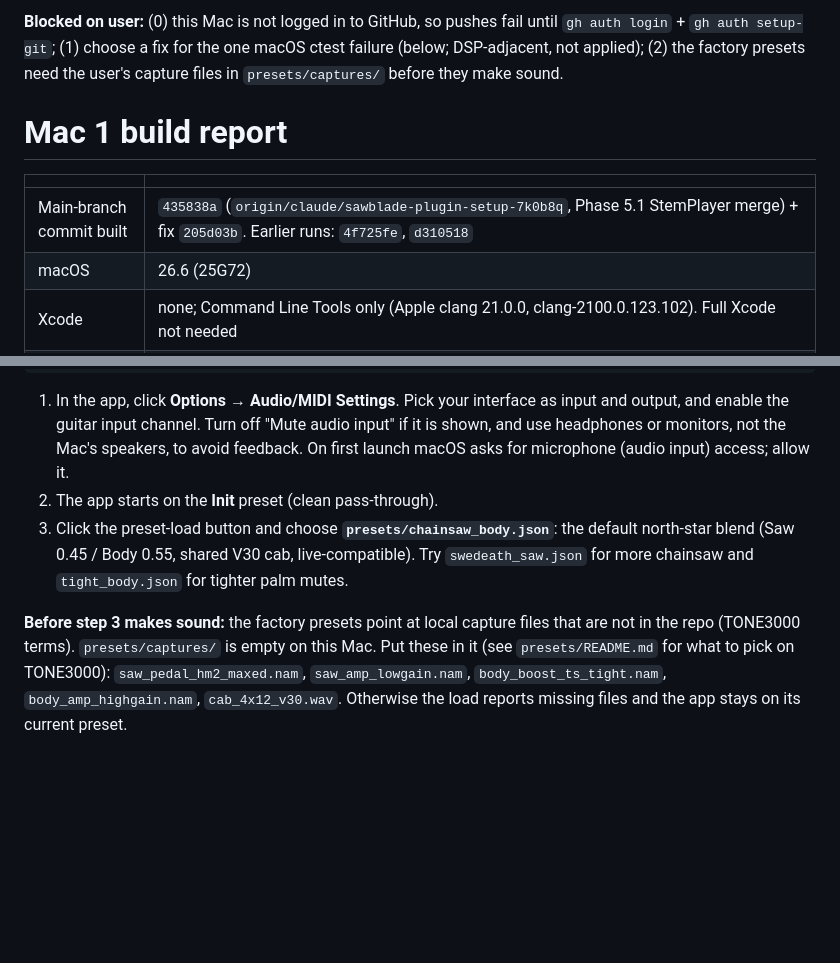
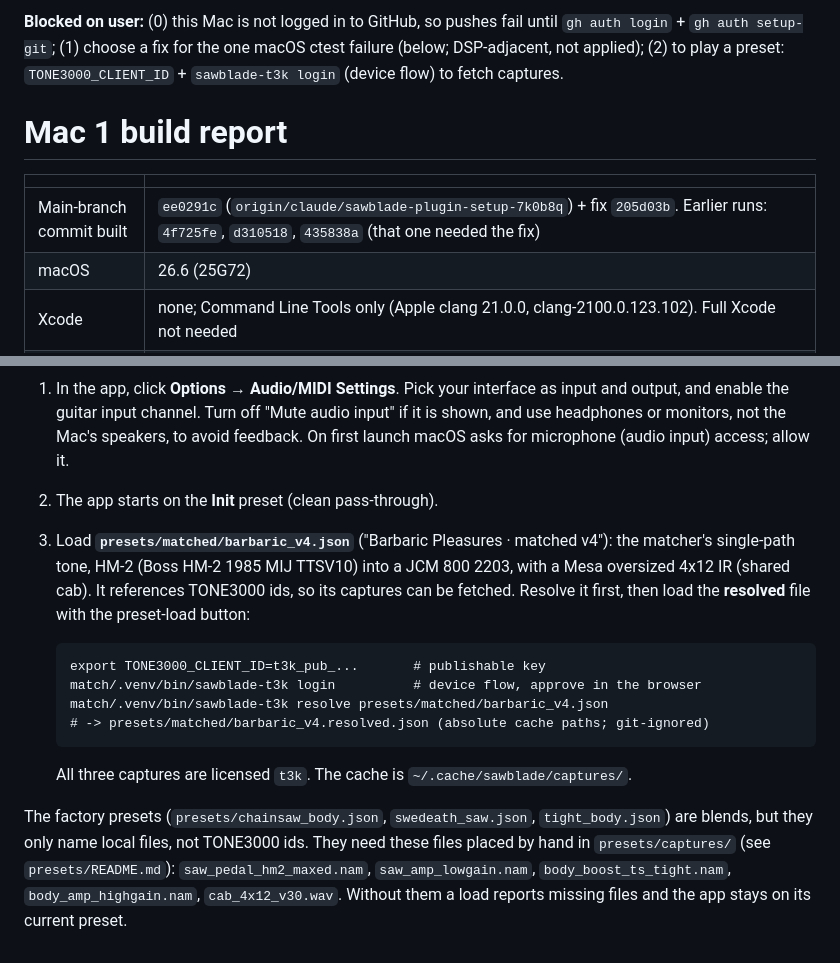
Before and after one commit to bobrobertsonson/git_practice, a Markdown page: docs/reports/mac_build_REPORT.md, 2 parts joined by grey strips. Rendered like a GitHub page; blank space fills up the shorter version.

Commit message:
Mac 1 build report: ee0291c builds clean, pluginval 10 + auval pass; play barbaric_v4
Co-Authored-By: Claude Opus 5.5 <noreply@anthropic.com>
Claude-Session: https://claude.ai/code/session_01TkHt6WUmRQEkryYfArnFjL

````diff
--- a/docs/reports/mac_build_REPORT.md
+++ b/docs/reports/mac_build_REPORT.md
@@ -1,10 +1,10 @@
-**Blocked on user:** (0) this Mac is not logged in to GitHub, so pushes fail until `gh auth login` + `gh auth setup-git`; (1) choose a fix for the one macOS ctest failure (below; DSP-adjacent, not applied); (2) the factory presets need the user's capture files in `presets/captures/` before they make sound.
+**Blocked on user:** (0) this Mac is not logged in to GitHub, so pushes fail until `gh auth login` + `gh auth setup-git`; (1) choose a fix for the one macOS ctest failure (below; DSP-adjacent, not applied); (2) to play a preset: `TONE3000_CLIENT_ID` + `sawblade-t3k login` (device flow) to fetch captures.
 
 # Mac 1 build report
 
 | | |
 |---|---|
-| Main-branch commit built | `435838a` (`origin/claude/sawblade-plugin-setup-7k0b8q`, Phase 5.1 StemPlayer merge) + fix `205d03b`. Earlier runs: `4f725fe`, `d310518` |
+| Main-branch commit built | `ee0291c` (`origin/claude/sawblade-plugin-setup-7k0b8q`) + fix `205d03b`. Earlier runs: `4f725fe`, `d310518`, `435838a` (that one needed the fix) |
 | macOS | 26.6 (25G72) |
 | Xcode | none; Command Line Tools only (Apple clang 21.0.0, clang-2100.0.123.102). Full Xcode not needed |
 | Chip | Apple M5 (arm64) |
@@ -56,6 +56,15 @@ open build-mac/plugin/SawbladePlugin_artefacts/Release/Standalone/Sawblade.app
 
 1. In the app, click **Options → Audio/MIDI Settings**. Pick your interface as input and output, and enable the guitar input channel. Turn off "Mute audio input" if it is shown, and use headphones or monitors, not the Mac's speakers, to avoid feedback. On first launch macOS asks for microphone (audio input) access; allow it.
 2. The app starts on the **Init** preset (clean pass-through).
-3. Click the preset-load button and choose **`presets/chainsaw_body.json`**: the default north-star blend (Saw 0.45 / Body 0.55, shared V30 cab, live-compatible). Try `swedeath_saw.json` for more chainsaw and `tight_body.json` for tighter palm mutes.
+3. Load **`presets/matched/barbaric_v4.json`** ("Barbaric Pleasures · matched v4"): the matcher's single-path tone, HM-2 (Boss HM-2 1985 MIJ TTSV10) into a JCM 800 2203, with a Mesa oversized 4x12 IR (shared cab). It references TONE3000 ids, so its captures can be fetched. Resolve it first, then load the **resolved** file with the preset-load button:
 
-**Before step 3 makes sound:** the factory presets point at local capture files that are not in the repo (TONE3000 terms). `presets/captures/` is empty on this Mac. Put these in it (see `presets/README.md` for what to pick on TONE3000): `saw_pedal_hm2_maxed.nam`, `saw_amp_lowgain.nam`, `body_boost_ts_tight.nam`, `body_amp_highgain.nam`, `cab_4x12_v30.wav`. Otherwise the load reports missing files and the app stays on its current preset.
+   ```
+   export TONE3000_CLIENT_ID=t3k_pub_...       # publishable key
+   match/.venv/bin/sawblade-t3k login          # device flow, approve in the browser
+   match/.venv/bin/sawblade-t3k resolve presets/matched/barbaric_v4.json
+   # -> presets/matched/barbaric_v4.resolved.json (absolute cache paths; git-ignored)
+   ```
+
+   All three captures are licensed `t3k`. The cache is `~/.cache/sawblade/captures/`.
+
+The factory presets (`presets/chainsaw_body.json`, `swedeath_saw.json`, `tight_body.json`) are blends, but they only name local files, not TONE3000 ids. They need these files placed by hand in `presets/captures/` (see `presets/README.md`): `saw_pedal_hm2_maxed.nam`, `saw_amp_lowgain.nam`, `body_boost_ts_tight.nam`, `body_amp_highgain.nam`, `cab_4x12_v30.wav`. Without them a load reports missing files and the app stays on its current preset.
````
